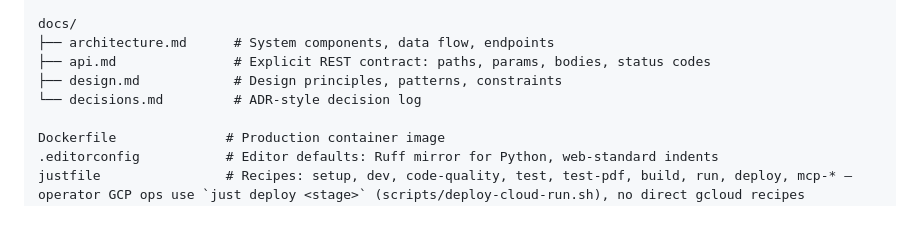
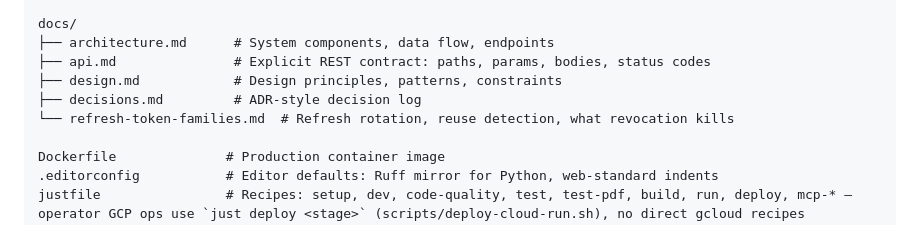
Before and after one commit to ivanprytula/cv-rest-mcp-server, a Markdown page: AGENTS.md, the part around the change. Drawn GitHub-style.

```diff
--- a/AGENTS.md
+++ b/AGENTS.md
@@ -197,7 +197,8 @@ docs/
 ├── architecture.md      # System components, data flow, endpoints
 ├── api.md               # Explicit REST contract: paths, params, bodies, status codes
 ├── design.md            # Design principles, patterns, constraints
-└── decisions.md         # ADR-style decision log
+├── decisions.md         # ADR-style decision log
+└── refresh-token-families.md  # Refresh rotation, reuse detection, what revocation kills
 
 Dockerfile              # Production container image
 .editorconfig           # Editor defaults: Ruff mirror for Python, web-standard indents
```
Also changed, not shown: docs/refresh-token-families.md (added, +130 -0 lines).
